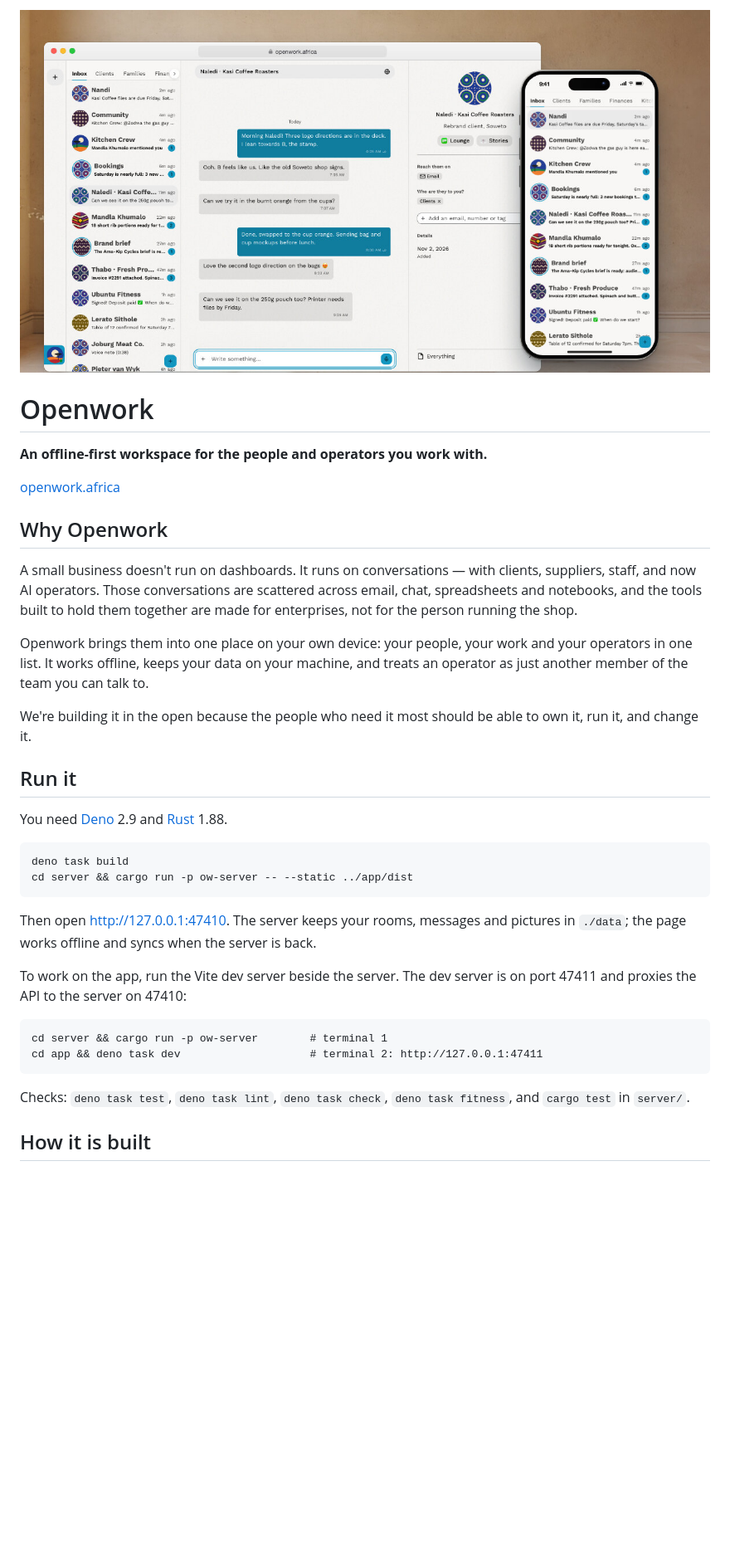
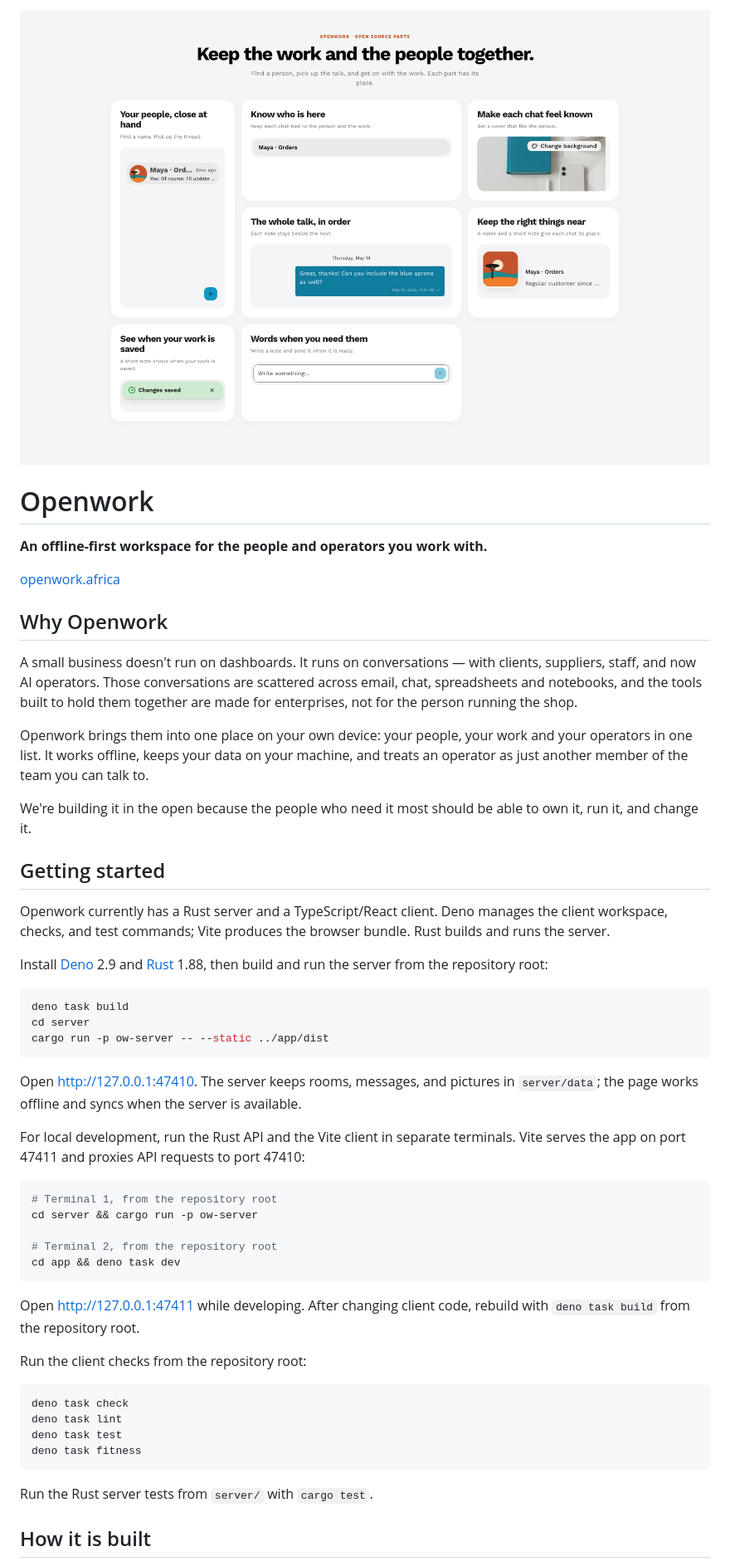
Before and after one commit to openwork-africa/openwork, a Markdown page: README.md, the part around one of its changes. Shown at 83% size. Drawn GitHub-style; pictures changed too: docs/components.png (added); blank space fills up the shorter version.

Commit message:
Add standalone component showcase

````diff
--- a/README.md
+++ b/README.md
@@ -1,4 +1,4 @@
-![Openwork on a laptop and a phone: a restaurant owner's conversations, clients and operators in one list](docs/openwork.jpg)
+![Standalone OSS component renders: Circle, Feedback, AddressBar, ConversationTrail, ConversationComposer, ContactCover, and ContactHeroBody](docs/components.png)
 
 # Openwork
 
@@ -8,29 +8,51 @@
 
 ## Why Openwork
 
-A small business doesn't run on dashboards. It runs on conversations — with clients, suppliers, staff, and now AI operators. Those conversations are scattered across email, chat, spreadsheets and notebooks, and the tools built to hold them together are made for enterprises, not for the person running the shop.
+A small business doesn't run on dashboards. It runs on conversations — with clients, suppliers, staff, and now AI operators. Those conversations are scattered
+across email, chat, spreadsheets and notebooks, and the tools built to hold them together are made for enterprises, not for the person running the shop.
 
-Openwork brings them into one place on your own device: your people, your work and your operators in one list. It works offline, keeps your data on your machine, and treats an operator as just another member of the team you can talk to.
+Openwork brings them into one place on your own device: your people, your work and your operators in one list. It works offline, keeps your data on your
+machine, and treats an operator as just another member of the team you can talk to.
 
 We're building it in the open because the people who need it most should be able to own it, run it, and change it.
 
-## Run it
+## Getting started
 
-You need [Deno](https://deno.com) 2.9 and [Rust](https://rustup.rs) 1.88.
+Openwork currently has a Rust server and a TypeScript/React client. Deno manages the client workspace, checks, and test commands; Vite produces the browser
+bundle. Rust builds and runs the server.
 
-    deno task build
-    cd server && cargo run -p ow-server -- --static ../app/dist
+Install [Deno](https://deno.com) 2.9 and [Rust](https://rustup.rs) 1.88, then build and run the server from the repository root:
 
-Then open <http://127.0.0.1:47410>. The server keeps your rooms, messages and pictures in `./data`; the page works
-offline and syncs when the server is back.
+```sh
+deno task build
+cd server
+cargo run -p ow-server -- --static ../app/dist
+```
 
-To work on the app, run the Vite dev server beside the server. The dev server is on port 47411 and proxies the API to
-the server on 47410:
+Open <http://127.0.0.1:47410>. The server keeps rooms, messages, and pictures in `server/data`; the page works offline and syncs when the server is available.
 
-    cd server && cargo run -p ow-server        # terminal 1
-    cd app && deno task dev                    # terminal 2: http://127.0.0.1:47411
+For local development, run the Rust API and the Vite client in separate terminals. Vite serves the app on port 47411 and proxies API requests to port 47410:
 
-Checks: `deno task test`, `deno task lint`, `deno task check`, `deno task fitness`, and `cargo test` in `server/`.
+```sh
+# Terminal 1, from the repository root
+cd server && cargo run -p ow-server
+
+# Terminal 2, from the repository root
+cd app && deno task dev
+```
+
+Open <http://127.0.0.1:47411> while developing. After changing client code, rebuild with `deno task build` from the repository root.
+
+Run the client checks from the repository root:
+
+```sh
+deno task check
+deno task lint
+deno task test
+deno task fitness
+```
+
+Run the Rust server tests from `server/` with `cargo test`.
 
 ## How it is built
 
````
Also changed, not shown: other parts of README.md (+6 -7 lines), 4 other files.
